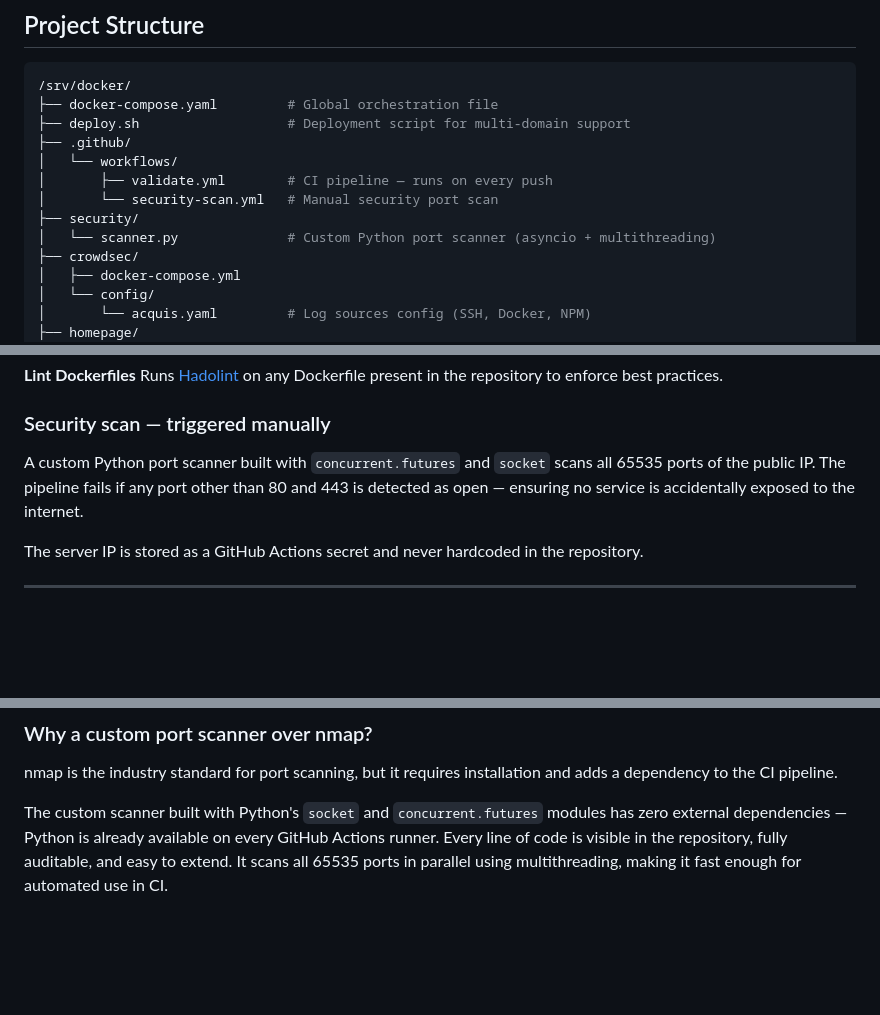
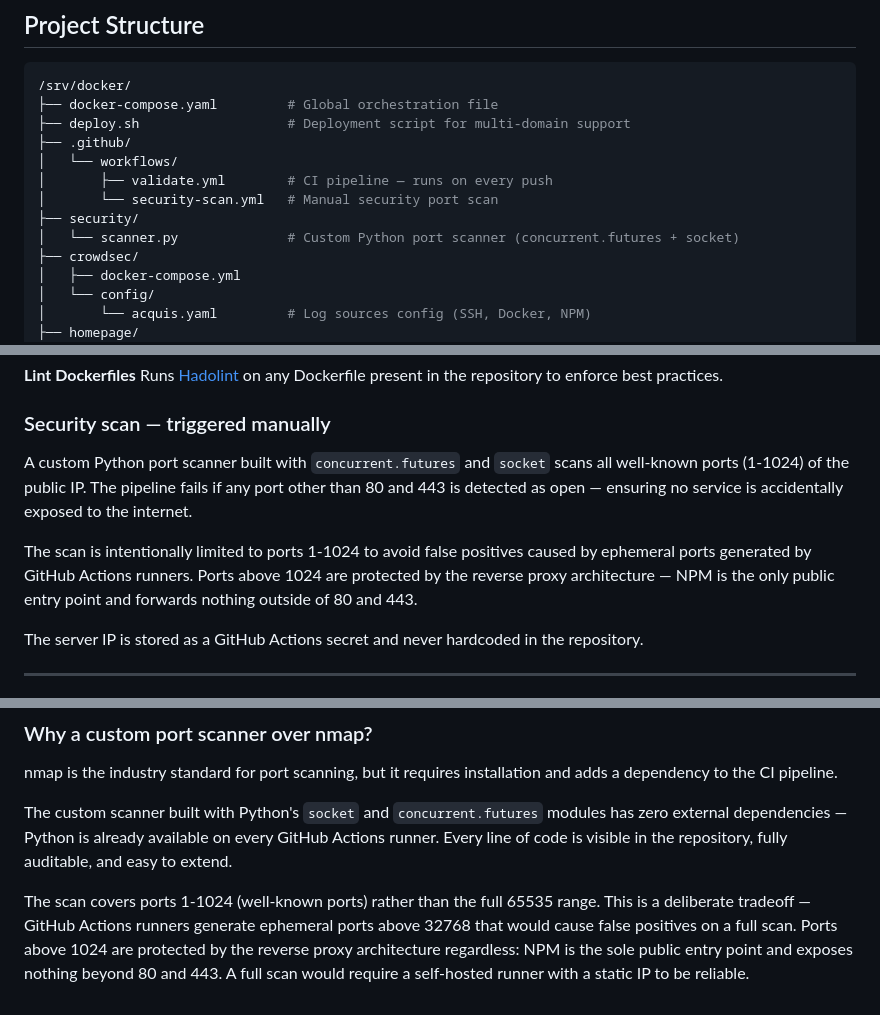
Before and after one commit to Azarjoe/titannium, a Markdown page: README.md, 3 parts joined by grey strips. Rendered like a GitHub page; blank space fills up the shorter version.

```diff
--- a/README.md
+++ b/README.md
@@ -84,7 +84,7 @@ All services are orchestrated via Docker Compose and exposed through Nginx Proxy
 │       ├── validate.yml        # CI pipeline — runs on every push
 │       └── security-scan.yml   # Manual security port scan
 ├── security/
-│   └── scanner.py              # Custom Python port scanner (asyncio + multithreading)
+│   └── scanner.py              # Custom Python port scanner (concurrent.futures + socket)
 ├── crowdsec/
 │   ├── docker-compose.yml
 │   └── config/
@@ -146,7 +146,9 @@ Runs [Hadolint](https://github.com/hadolint/hadolint) on any Dockerfile present
 
 ### Security scan — triggered manually
 
-A custom Python port scanner built with `concurrent.futures` and `socket` scans all 65535 ports of the public IP. The pipeline fails if any port other than 80 and 443 is detected as open — ensuring no service is accidentally exposed to the internet.
+A custom Python port scanner built with `concurrent.futures` and `socket` scans all well-known ports (1-1024) of the public IP. The pipeline fails if any port other than 80 and 443 is detected as open — ensuring no service is accidentally exposed to the internet.
+
+The scan is intentionally limited to ports 1-1024 to avoid false positives caused by ephemeral ports generated by GitHub Actions runners. Ports above 1024 are protected by the reverse proxy architecture — NPM is the only public entry point and forwards nothing outside of 80 and 443.
 
 The server IP is stored as a GitHub Actions secret and never hardcoded in the repository.
 
@@ -255,4 +257,6 @@ A `deploy.sh` script using `sed` covers all file types uniformly — a single co
 
 nmap is the industry standard for port scanning, but it requires installation and adds a dependency to the CI pipeline.
 
-The custom scanner built with Python's `socket` and `concurrent.futures` modules has zero external dependencies — Python is already available on every GitHub Actions runner. Every line of code is visible in the repository, fully auditable, and easy to extend. It scans all 65535 ports in parallel using multithreading, making it fast enough for automated use in CI.
+The custom scanner built with Python's `socket` and `concurrent.futures` modules has zero external dependencies — Python is already available on every GitHub Actions runner. Every line of code is visible in the repository, fully auditable, and easy to extend.
+
+The scan covers ports 1-1024 (well-known ports) rather than the full 65535 range. This is a deliberate tradeoff — GitHub Actions runners generate ephemeral ports above 32768 that would cause false positives on a full scan. Ports above 1024 are protected by the reverse proxy architecture regardless: NPM is the sole public entry point and exposes nothing beyond 80 and 443. A full scan would require a self-hosted runner with a static IP to be reliable.
```
